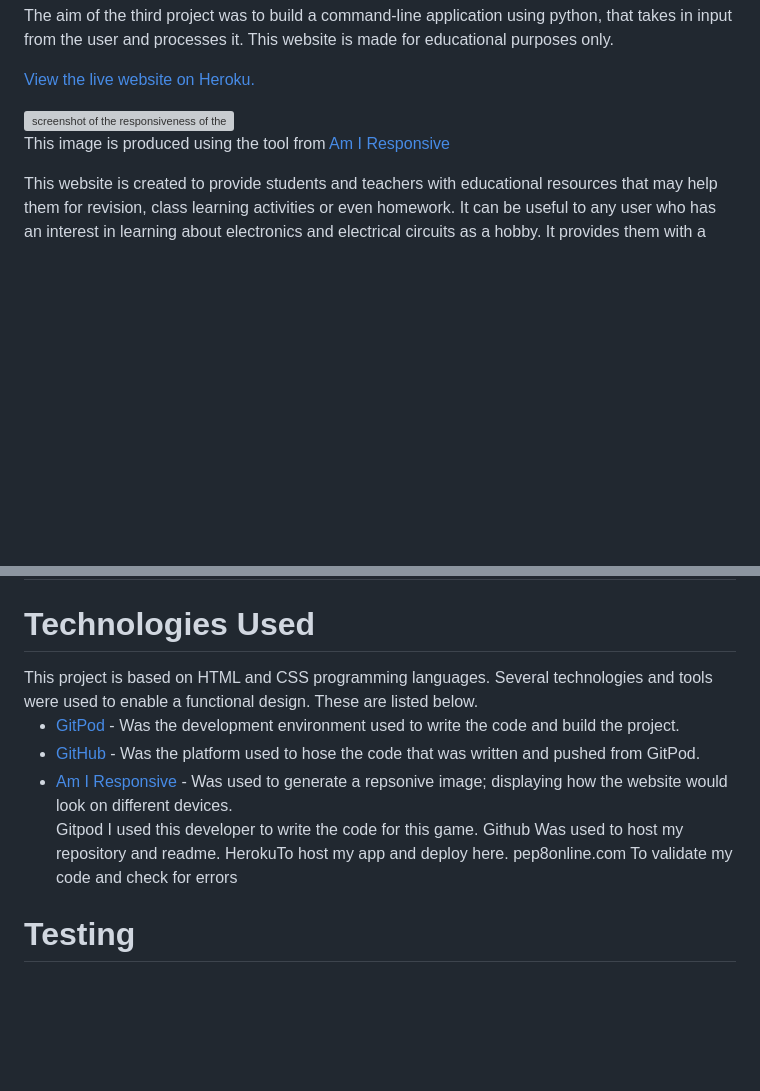
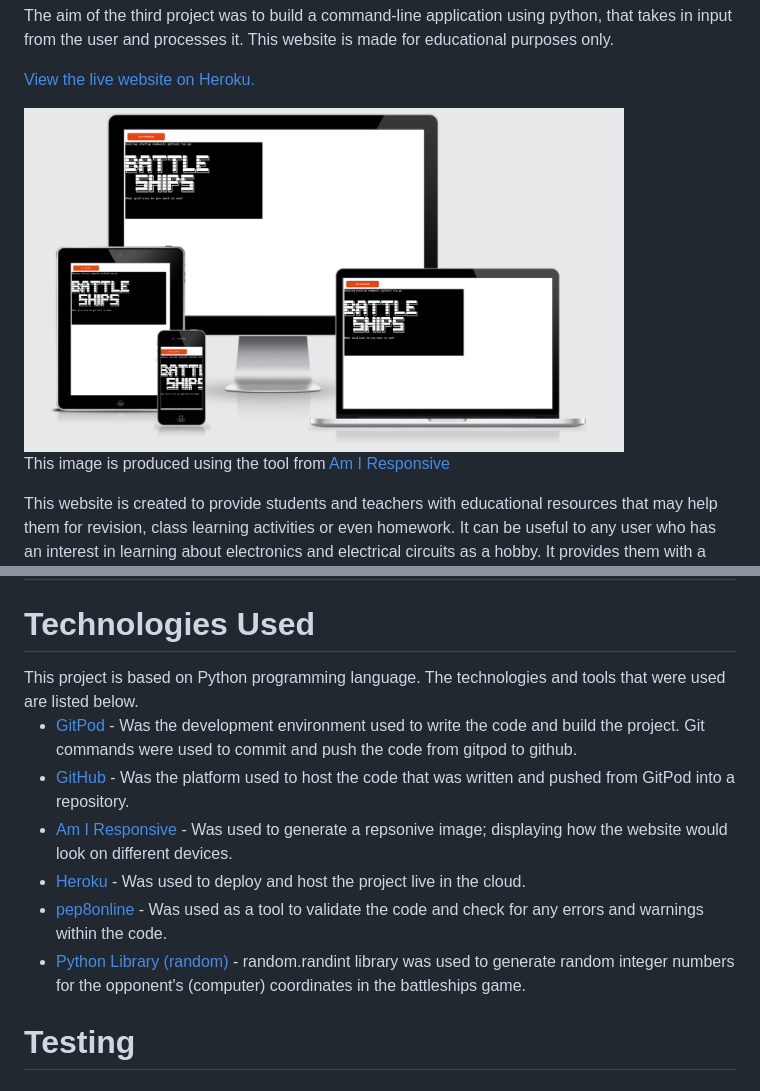
Before and after one commit to zainabmeerza/battleships, a Markdown page: README.md, 2 parts joined by grey strips. Drawn GitHub-style; pictures changed too: readmeimages/am-i-responsive.png (added); blank space fills up the shorter version; grey boxes are pictures that could not be loaded.

Commit message:
add technologies used to readme file

```diff
--- a/README.md
+++ b/README.md
@@ -10,7 +10,7 @@ Command-line application using python.</h2>
 
 <a href="https://battleships-milestone-3.herokuapp.com/" target="_blank" >View the live website on Heroku.</a>
 
-<img src="assets/readmeimages/am-i-responsive.png" height="350px" width="600px" alt="screenshot of the responsiveness of the website" >
+<img src="readmeimages/am-i-responsive.png" height="350px" width="600px" alt="screenshot of the responsiveness of the website" >
 
 <p>This image is produced using the tool from <a href="http://ami.responsivedesign.is/#" target="_blank">Am I Responsive</a></p>
 
@@ -46,16 +46,14 @@ T
 
 
 <h1><strong>Technologies Used</strong></h1>
-This project is based on HTML and CSS programming languages. Several technologies and tools were used to enable a functional design. These are listed below.
+This project is based on Python programming language. The technologies and tools that were used are listed below.
 <ul>
-<li><a href="https://www.gitpod.io/" target="_blank">GitPod</a> - Was the development environment used to write the code and build the project. </li>
-<li><a href="https://github.com/" target="_blank">GitHub</a> - Was the platform used to hose the code that was written and pushed from GitPod. </li>
+<li><a href="https://www.gitpod.io/" target="_blank">GitPod</a> - Was the development environment used to write the code and build the project. Git commands were used to commit and push the code from gitpod to github. </li>
+<li><a href="https://github.com/" target="_blank">GitHub</a> - Was the platform used to host the code that was written and pushed from GitPod into a repository. </li>
 <li><a href="http://ami.responsivedesign.is/" target="_blank">Am I Responsive</a> - Was used to generate a repsonive image; displaying how the website would look on different devices. </li>
-
-Gitpod I used this developer to write the code for this game.
-Github Was used to host my repository and readme.
-HerokuTo host my app and deploy here.
-pep8online.com To validate my code and check for errors
+<li><a href="https://heroku.com/" target="_blank">Heroku</a> - Was used to deploy and host the project live in the cloud. </li>
+<li><a href="http://pep8online.com/" target="_blank">pep8online</a> - Was used as a tool to validate the code and check for any errors and warnings within the code.</li>
+<li><a href="https://docs.python.org/3/library/" target="_blank">Python Library (random)</a> - random.randint library was  used to generate random integer numbers for the opponent's (computer) coordinates in the battleships game. </li>
 </ul>
 
 <h1><strong>Testing</strong></h1>
```
